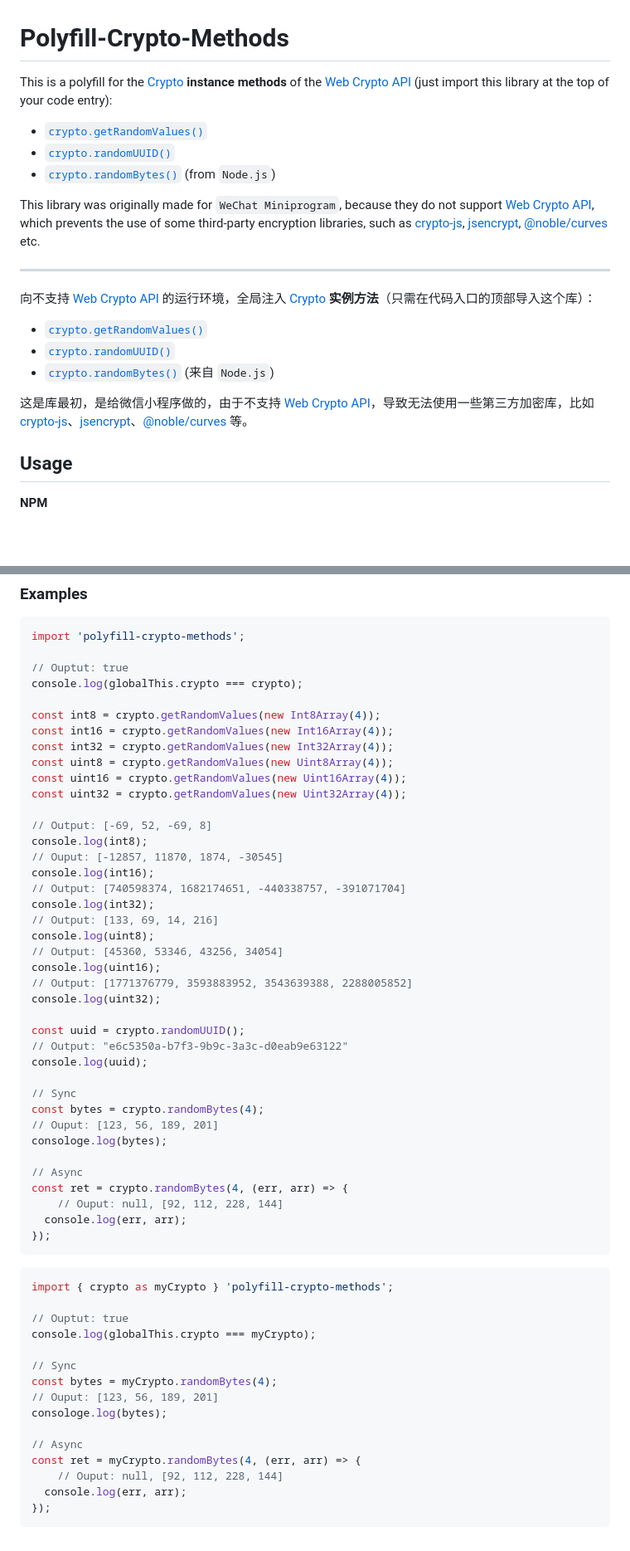
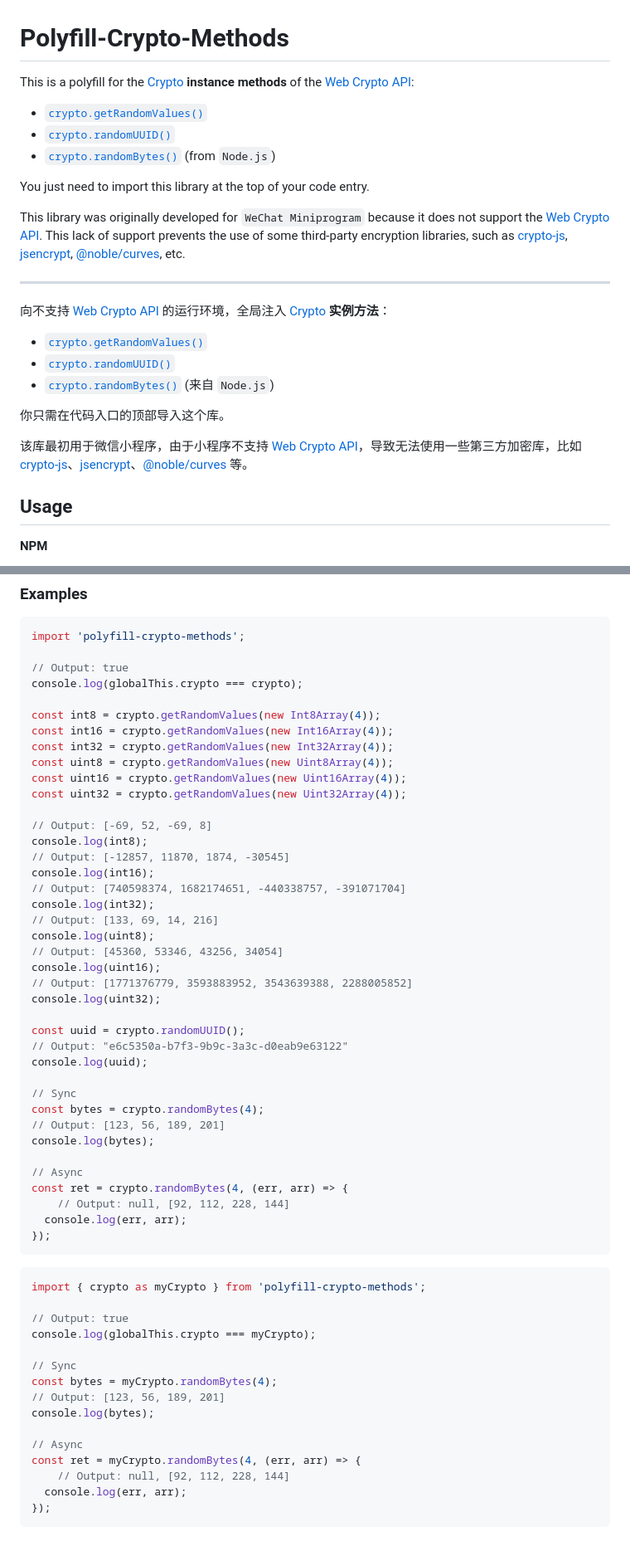
Before and after one commit to atypiape/polyfill-crypto-methods, a Markdown page: README.md, 2 parts joined by grey strips. Shown at 83% size. Rendered like a GitHub page; blank space fills up the shorter version.

Commit message:
Update document

````diff
--- a/README.md
+++ b/README.md
@@ -1,22 +1,26 @@
 # Polyfill-Crypto-Methods
 
-This is a polyfill for the [Crypto](https://developer.mozilla.org/docs/Web/API/Crypto) **instance methods** of the [Web Crypto API](https://developer.mozilla.org/docs/Web/API/Web_Crypto_API) (just import this library at the top of your code entry):
+This is a polyfill for the [Crypto](https://developer.mozilla.org/docs/Web/API/Crypto) **instance methods** of the [Web Crypto API](https://developer.mozilla.org/docs/Web/API/Web_Crypto_API):
 
 * [`crypto.getRandomValues()`](https://developer.mozilla.org/docs/Web/API/Crypto/getRandomValues)
 * [`crypto.randomUUID()`](https://developer.mozilla.org/docs/Web/API/Crypto/randomUUID)
 * [`crypto.randomBytes()`](https://nodejs.cn/api/crypto.html#crypto_crypto_randombytes_size_callback) (from `Node.js`)
 
-This library was originally made for `WeChat Miniprogram`, because they do not support [Web Crypto API](https://developer.mozilla.org/docs/Web/API/Web_Crypto_API), which prevents the use of some third-party encryption libraries, such as  [crypto-js](https://www.npmjs.com/package/crypto-js), [jsencrypt](https://www.npmjs.com/package/jsencrypt), [@noble/curves](https://www.npmjs.com/package/@noble/curves) etc.
+You just need to import this library at the top of your code entry.
+
+This library was originally developed for `WeChat Miniprogram` because it does not support the [Web Crypto API](https://developer.mozilla.org/docs/Web/API/Web_Crypto_API). This lack of support prevents the use of some third-party encryption libraries, such as  [crypto-js](https://www.npmjs.com/package/crypto-js), [jsencrypt](https://www.npmjs.com/package/jsencrypt), [@noble/curves](https://www.npmjs.com/package/@noble/curves), etc.
 
 ----
 
-向不支持 [Web Crypto API](https://developer.mozilla.org/docs/Web/API/Web_Crypto_API) 的运行环境，全局注入 [Crypto](https://developer.mozilla.org/docs/Web/API/Crypto) **实例方法**（只需在代码入口的顶部导入这个库）：
+向不支持 [Web Crypto API](https://developer.mozilla.org/docs/Web/API/Web_Crypto_API) 的运行环境，全局注入 [Crypto](https://developer.mozilla.org/docs/Web/API/Crypto) **实例方法**：
 
 * [`crypto.getRandomValues()`](https://developer.mozilla.org/docs/Web/API/Crypto/getRandomValues)
 * [`crypto.randomUUID()`](https://developer.mozilla.org/docs/Web/API/Crypto/randomUUID)
 * [`crypto.randomBytes()`](https://nodejs.cn/api/crypto.html#crypto_crypto_randombytes_size_callback) (来自 `Node.js`)
 
-这是库最初，是给微信小程序做的，由于不支持 [Web Crypto API](https://developer.mozilla.org/docs/Web/API/Web_Crypto_API)，导致无法使用一些第三方加密库，比如 [crypto-js](https://www.npmjs.com/package/crypto-js)、[jsencrypt](https://www.npmjs.com/package/jsencrypt)、[@noble/curves](https://www.npmjs.com/package/@noble/curves) 等。
+你只需在代码入口的顶部导入这个库。
+
+该库最初用于微信小程序，由于小程序不支持 [Web Crypto API](https://developer.mozilla.org/docs/Web/API/Web_Crypto_API)，导致无法使用一些第三方加密库，比如 [crypto-js](https://www.npmjs.com/package/crypto-js)、[jsencrypt](https://www.npmjs.com/package/jsencrypt)、[@noble/curves](https://www.npmjs.com/package/@noble/curves) 等。
 
 
 
@@ -39,7 +43,7 @@ yarn add polyfill-crypto-methods
 ```javascript
 import 'polyfill-crypto-methods';
 
-// Ouptut: true
+// Output: true
 console.log(globalThis.crypto === crypto);
 
 const int8 = crypto.getRandomValues(new Int8Array(4));
@@ -51,7 +55,7 @@ const uint32 = crypto.getRandomValues(new Uint32Array(4));
 
 // Output: [-69, 52, -69, 8]
 console.log(int8);
-// Ouput: [-12857, 11870, 1874, -30545]
+// Output: [-12857, 11870, 1874, -30545]
 console.log(int16);
 // Output: [740598374, 1682174651, -440338757, -391071704]
 console.log(int32);
@@ -68,30 +72,30 @@ console.log(uuid);
 
 // Sync
 const bytes = crypto.randomBytes(4);
-// Ouput: [123, 56, 189, 201]
-consologe.log(bytes);
+// Output: [123, 56, 189, 201]
+console.log(bytes);
 
 // Async
 const ret = crypto.randomBytes(4, (err, arr) => {
-	// Ouput: null, [92, 112, 228, 144]
+	// Output: null, [92, 112, 228, 144]
   console.log(err, arr);
 });
 ```
 
 ```javascript
-import { crypto as myCrypto } 'polyfill-crypto-methods';
+import { crypto as myCrypto } from 'polyfill-crypto-methods';
 
-// Ouptut: true
+// Output: true
 console.log(globalThis.crypto === myCrypto);
 
 // Sync
 const bytes = myCrypto.randomBytes(4);
-// Ouput: [123, 56, 189, 201]
-consologe.log(bytes);
+// Output: [123, 56, 189, 201]
+console.log(bytes);
 
 // Async
 const ret = myCrypto.randomBytes(4, (err, arr) => {
-	// Ouput: null, [92, 112, 228, 144]
+	// Output: null, [92, 112, 228, 144]
   console.log(err, arr);
 });
 ```
````
